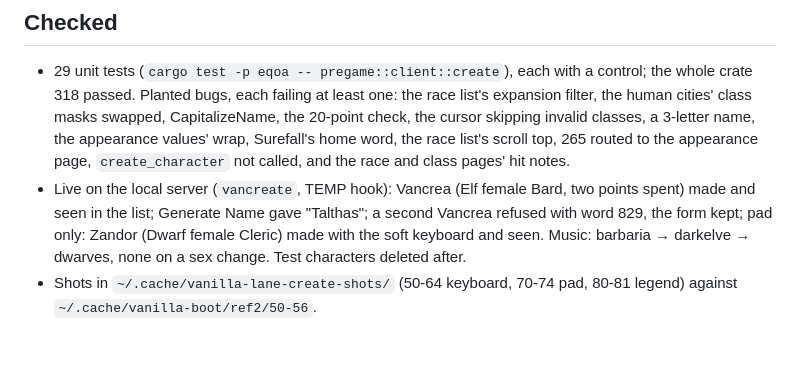
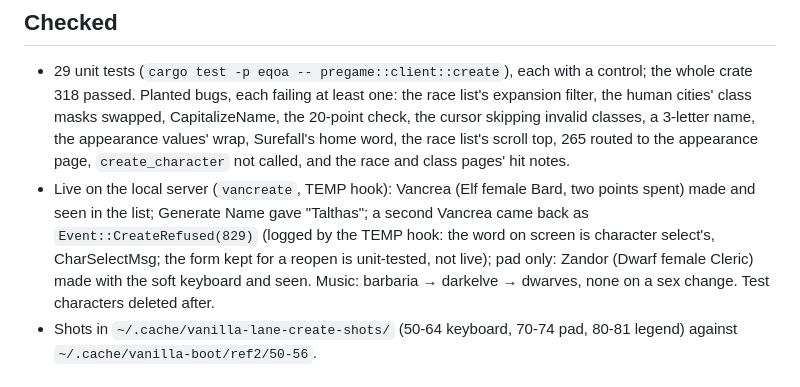
Before and after one commit to DabDavis/eqoa-rust-client-vanilla, a Markdown page: NOTES.md, the part around the change. GitHub-like rendering; blank space fills up the shorter version.

Commit message:
NOTES: what the refusal run showed live and what only the tests show
Co-Authored-By: Claude Opus 5.5 <noreply@anthropic.com>

```diff
--- a/NOTES.md
+++ b/NOTES.md
@@ -23,8 +23,10 @@ Porting CLIENT's character creation into `crates/eqoa/src/pregame/client/create/
   list's scroll top, 265 routed to the appearance page, `create_character` not called, and the
   race and class pages' hit notes.
 - Live on the local server (`vancreate`, TEMP hook): Vancrea (Elf female Bard, two points spent)
-  made and seen in the list; Generate Name gave "Talthas"; a second Vancrea refused with word
-  829, the form kept; pad only: Zandor (Dwarf female Cleric) made with the soft keyboard and seen.
+  made and seen in the list; Generate Name gave "Talthas"; a second Vancrea came back as
+  `Event::CreateRefused(829)` (logged by the TEMP hook: the word on screen is character select's,
+  CharSelectMsg; the form kept for a reopen is unit-tested, not live); pad only: Zandor (Dwarf
+  female Cleric) made with the soft keyboard and seen.
   Music: barbaria → darkelve → dwarves, none on a sex change. Test characters deleted after.
 - Shots in `~/.cache/vanilla-lane-create-shots/` (50-64 keyboard, 70-74 pad, 80-81 legend) against
   `~/.cache/vanilla-boot/ref2/50-56`.
```
